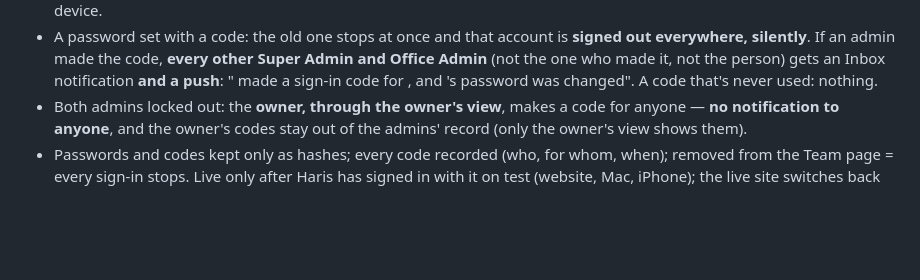
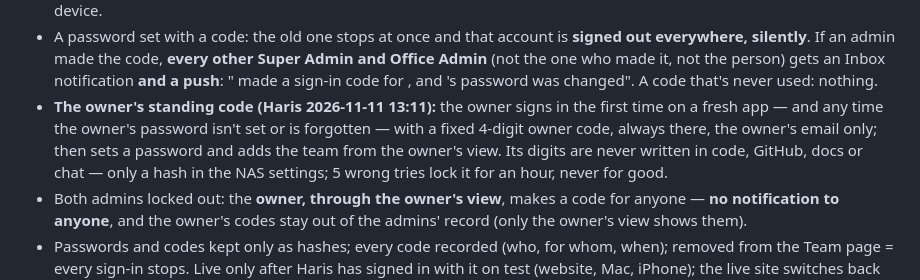
Before and after one commit to e11hq/e11-console, a Markdown page: CLAUDE.md, the part around the change. GitHub-like rendering; blank space fills up the shorter version.

Commit message:
Rules: our own sign-in — the owner's standing code (Haris 2026-11-11)
Co-Authored-By: Claude Opus 5.5 <noreply@anthropic.com>
Claude-Session: https://claude.ai/code/session_01BLZbkbofDcnmdddBfSoot6

```diff
--- a/CLAUDE.md
+++ b/CLAUDE.md
@@ -359,6 +359,10 @@ E11 Console first (website, Mac and iPhone; test site first), E11 Talk the same
   admin made the code, **every other Super Admin and Office Admin** (not the one who made it, not the person) gets an
   Inbox notification **and a push**: "<admin> made a sign-in code for <person>, and <person>'s password was changed". A
   code that's never used: nothing.
+- **The owner's standing code (Haris 2026-11-11 13:11):** the owner signs in the first time on a fresh app — and any time
+  the owner's password isn't set or is forgotten — with a fixed 4-digit owner code, always there, the owner's email only;
+  then sets a password and adds the team from the owner's view. Its digits are never written in code, GitHub, docs or
+  chat — only a hash in the NAS settings; 5 wrong tries lock it for an hour, never for good.
 - Both admins locked out: the **owner, through the owner's view**, makes a code for anyone — **no notification to anyone**,
   and the owner's codes stay out of the admins' record (only the owner's view shows them).
 - Passwords and codes kept only as hashes; every code recorded (who, for whom, when); removed from the Team page = every
```
